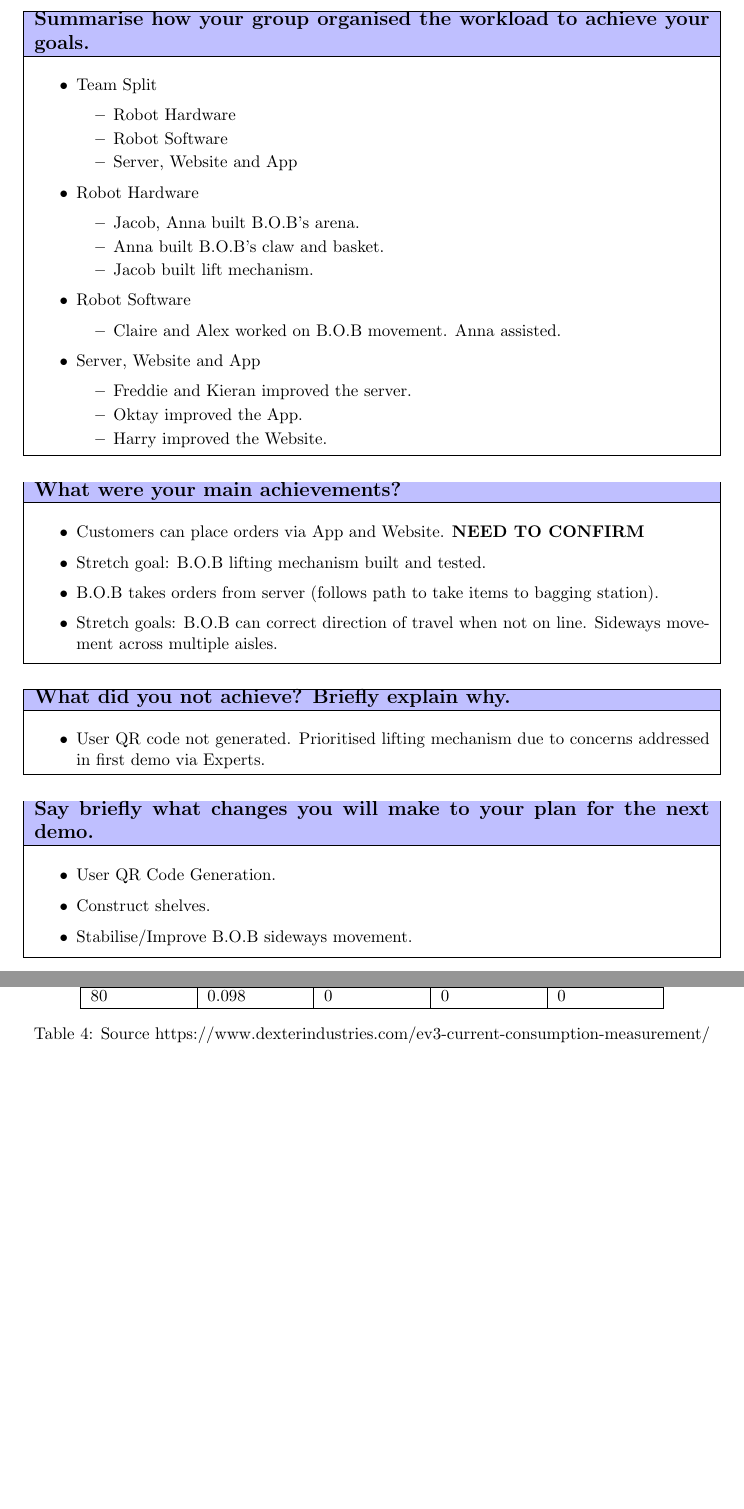
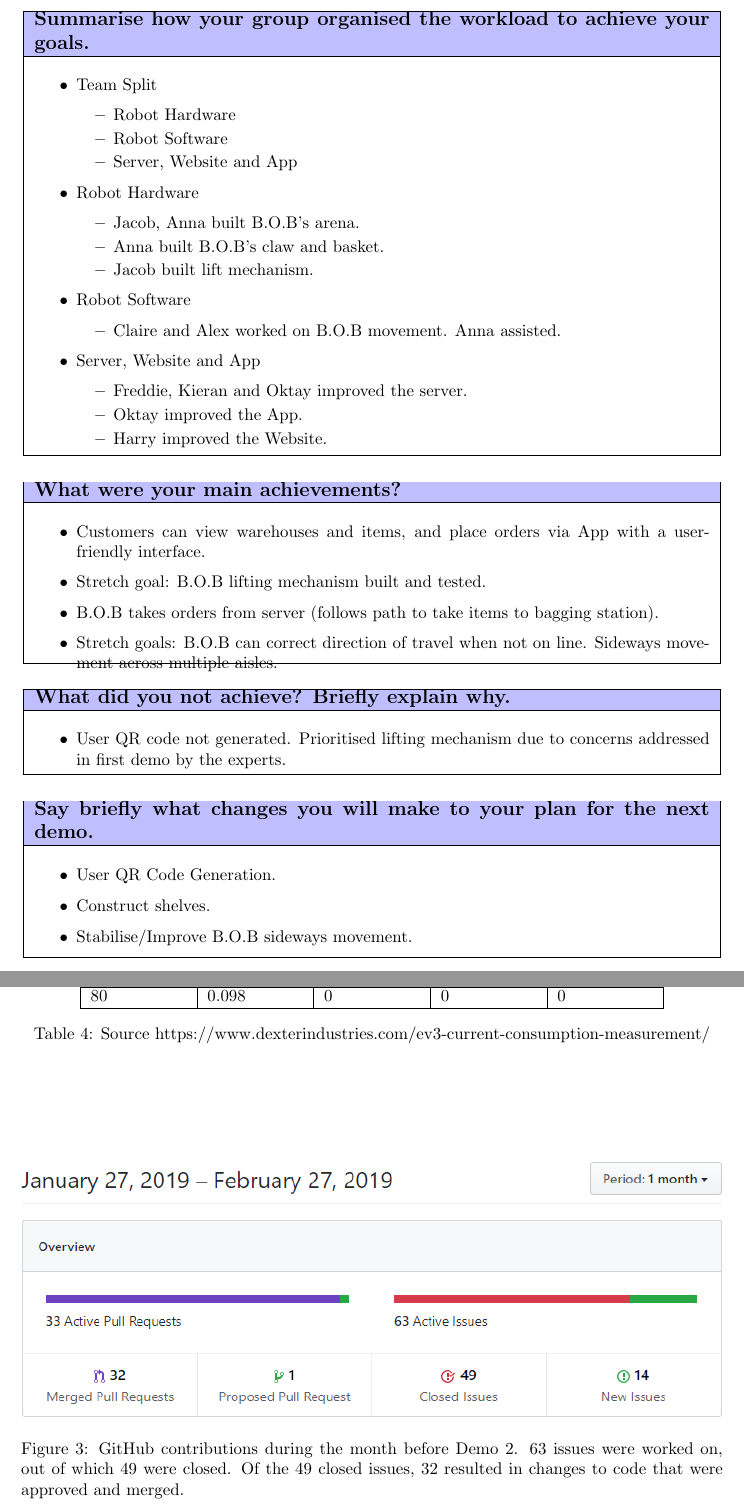
Before and after one commit to Assis10t/demo-temp-2, a LaTeX document (main.tex): two parts of pages 2 and 4 of 4, joined at a grey line, cut so that both start at the same text, the shorter picture padded with empty space. Compiled offline with pdfLaTeX.

Commit message:
Edited some things and added graph about Github contributions

```diff
--- a/main.tex
+++ b/main.tex
@@ -94,7 +94,7 @@
 	    \end{itemize}
 	    \item Server, Website and App
 	    \begin{itemize}
-	        \item Freddie and Kieran improved the server.
+	        \item Freddie, Kieran and Oktay improved the server.
 	        \item Oktay improved the App.
 	        \item Harry improved the Website.
 	    \end{itemize}
@@ -114,7 +114,7 @@
 	\\ \hline
 	\vtop to 30mm{
 	\begin{itemize}
-	    \item Customers can place orders via App and Website. \textbf{NEED TO CONFIRM}
+	    \item Customers can view warehouses and items, and place orders via App with a user-friendly interface.
 	    \item Stretch goal: B.O.B lifting mechanism built and tested.
 	    \item B.O.B takes orders from server (follows path to take items to bagging station).
 	    \item Stretch goals: B.O.B can correct direction of travel when not on line. Sideways movement across multiple aisles.
@@ -134,7 +134,7 @@
 	\\ \hline
 	\vtop to 10mm{
 	\begin{itemize}
-	    \item User QR code not generated. Prioritised lifting mechanism due to concerns addressed in first demo via Experts.
+	    \item User QR code not generated. Prioritised lifting mechanism due to concerns addressed in first demo by the experts.
 	\end{itemize}
   }
   \\
@@ -251,6 +251,11 @@ Processor (Running at 100\%) & 0.098 & 1 & 0.098 & 98 \\
 \caption{Source https://www.dexterindustries.com/ev3-current-consumption-measurement/}
 \end{table}
 
+\begin{figure}[!htb]
+  \includegraphics[width=\linewidth]{github-contributions.PNG}
+  \caption{GitHub contributions during the month before Demo 2. 63 issues were worked on, out of which 49 were closed. Of the 49 closed issues, 32 resulted in changes to code that were approved and merged.}\label{fig:awesome_image3}
+\end{figure}
+
 \end{center}
 
 \end{document}
```
Also changed, not shown: github-contributions.PNG (added), main.tex (2 more changed lines).
